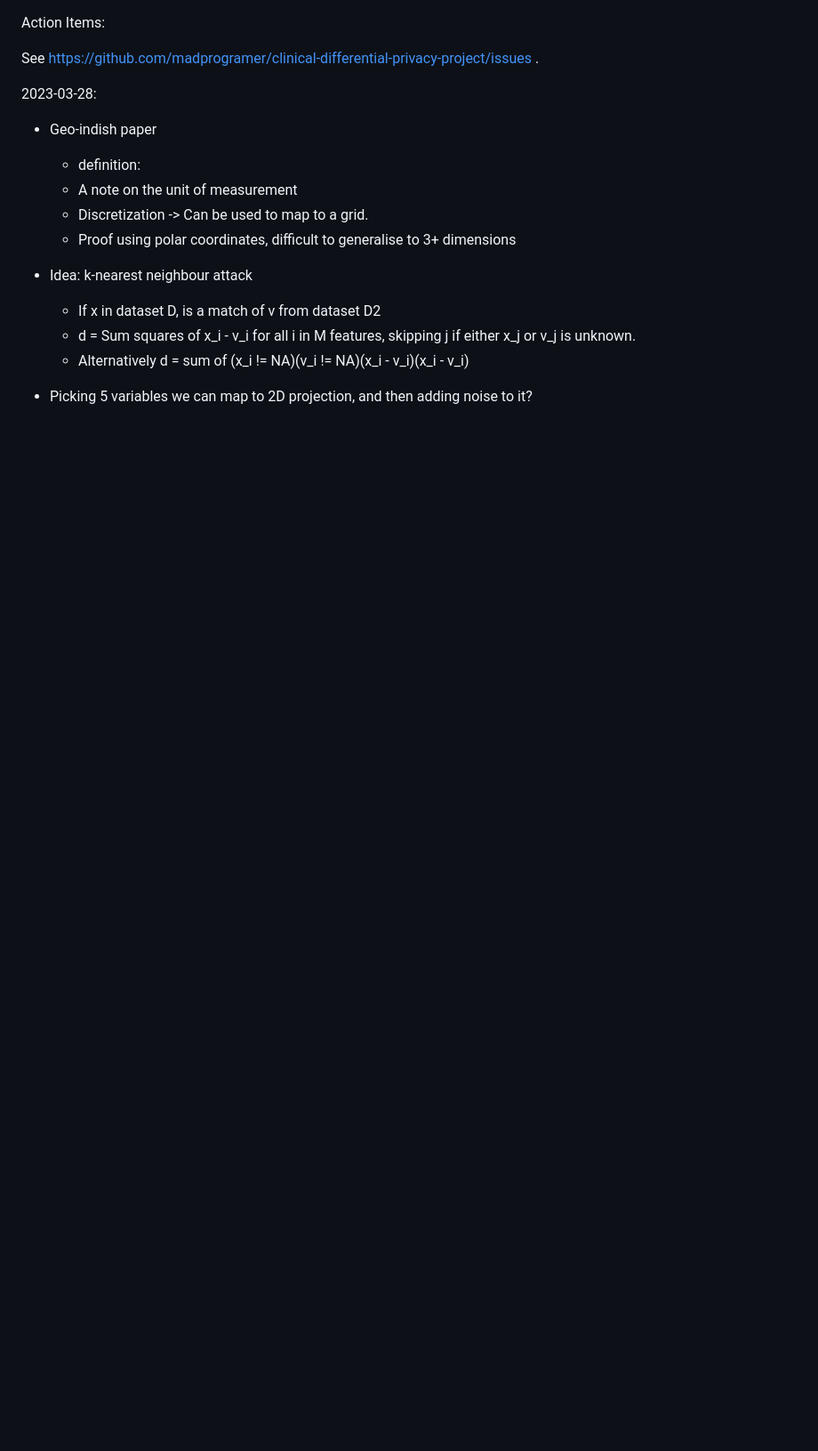
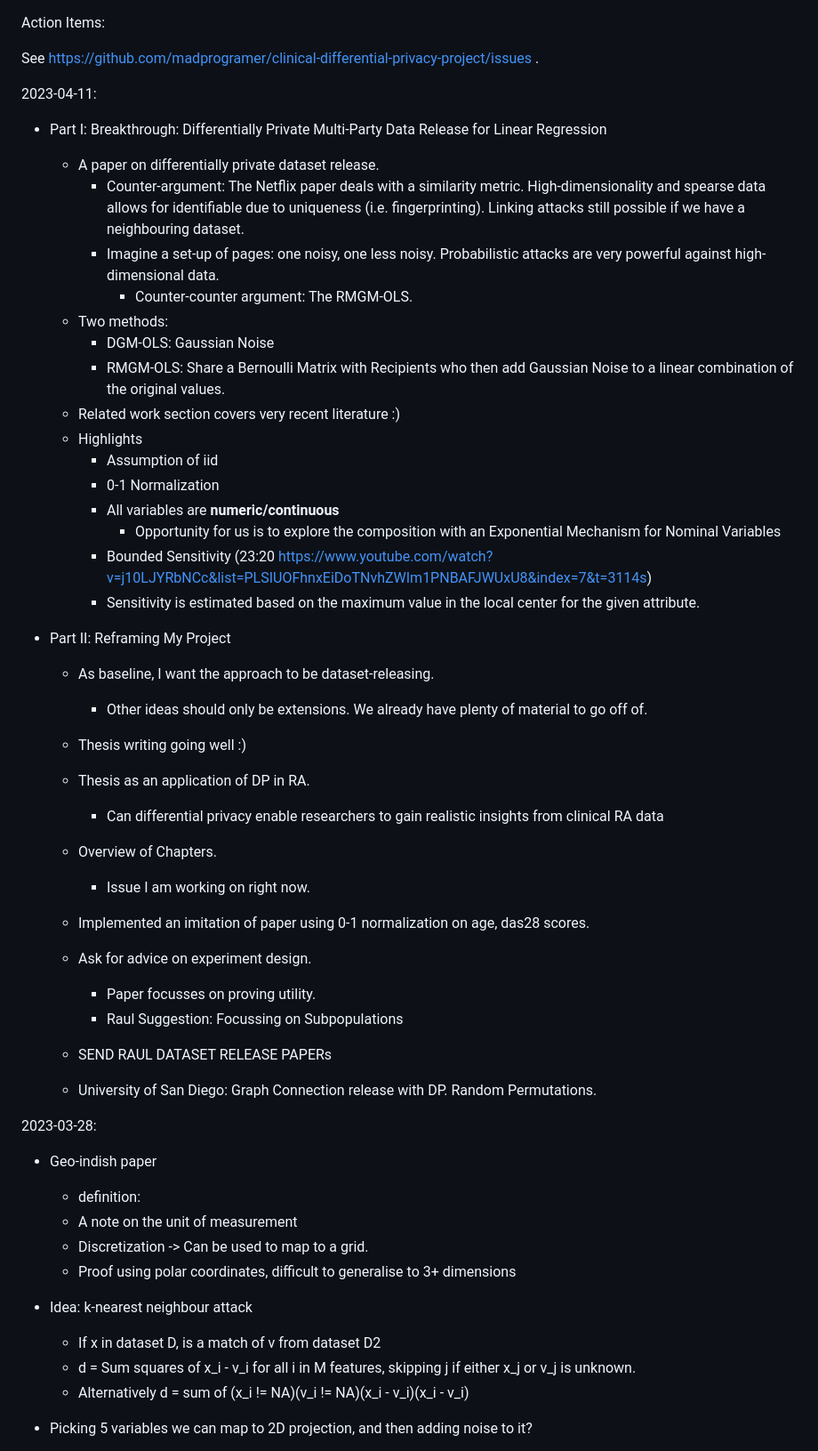
Before and after one commit to madprogramer/clinical-differential-privacy-project, a Markdown page: notes/logs/thesis_log.md, the part around the change. Shown: that part at 89% size. Rendered like a GitHub page; blank space fills up the shorter version.

```diff
--- a/notes/logs/thesis_log.md
+++ b/notes/logs/thesis_log.md
@@ -1,6 +1,40 @@
 Action Items:
 
 See https://github.com/madprogramer/clinical-differential-privacy-project/issues .
+
+2023-04-11:
+* Part I: Breakthrough: Differentially Private Multi-Party Data Release for Linear Regression
+  * A paper on differentially private dataset release.
+    * Counter-argument: The Netflix paper deals with a similarity metric. High-dimensionality and spearse data allows for identifiable due to uniqueness (i.e. fingerprinting). Linking attacks still possible if we have a neighbouring dataset.
+    * Imagine a set-up of pages: one noisy, one less noisy. Probabilistic attacks are very powerful against high-dimensional data.
+      * Counter-counter argument: The RMGM-OLS.
+  * Two methods:
+    * DGM-OLS: Gaussian Noise
+    * RMGM-OLS: Share a Bernoulli Matrix with Recipients who then add Gaussian Noise to a linear combination of the original values.
+  * Related work section covers very recent literature :)
+  * Highlights
+    * Assumption of iid
+    * 0-1 Normalization
+    * All variables are **numeric/continuous**
+      * Opportunity for us is to explore the composition with an Exponential Mechanism for Nominal Variables
+    * Bounded Sensitivity (23:20 https://www.youtube.com/watch?v=j10LJYRbNCc&list=PLSIUOFhnxEiDoTNvhZWIm1PNBAFJWUxU8&index=7&t=3114s)
+    * Sensitivity is estimated based on the maximum value in the local center for the given attribute.
+
+* Part II: Reframing My Project
+  * As baseline, I want the approach to be dataset-releasing.
+    * Other ideas should only be extensions. We already have plenty of material to go off of.
+  * Thesis writing going well :)
+  * Thesis as an application of DP in RA.
+    * Can differential privacy enable researchers to gain realistic insights from clinical RA data
+  * Overview of Chapters.
+    * Issue I am working on right now.
+  * Implemented an imitation of paper using 0-1 normalization on age, das28 scores.
+  * Ask for advice on experiment design.
+    * Paper focusses on proving utility.
+    * Raul Suggestion: Focussing on Subpopulations
+
+  * SEND RAUL DATASET RELEASE PAPERs
+  * University of San Diego: Graph Connection release with DP. Random Permutations.
 
 2023-03-28:
 * Geo-indish paper
```
